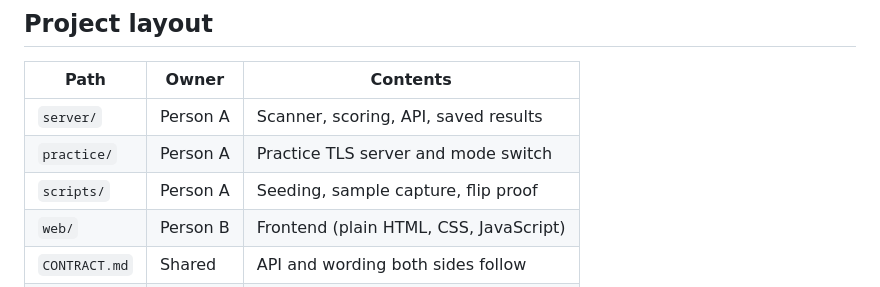
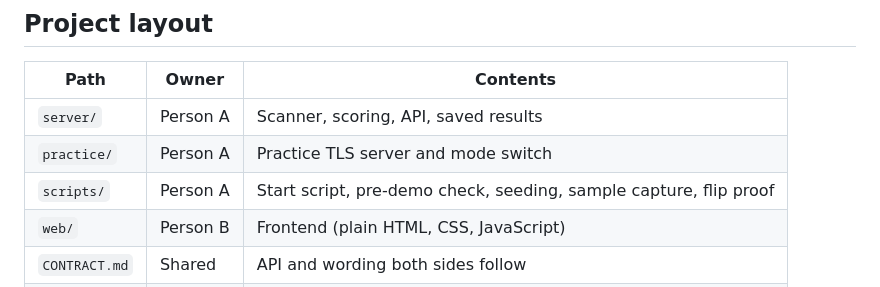
Before and after one commit to Pradyumna-Y/Ensign_Hackathon, a Markdown page: README.md, the part around the change. GitHub-like rendering.

```diff
--- a/README.md
+++ b/README.md
@@ -208,7 +208,7 @@ Otherwise the key exchange would be the platform's, not ours.
 |---|---|---|
 | `server/` | Person A | Scanner, scoring, API, saved results |
 | `practice/` | Person A | Practice TLS server and mode switch |
-| `scripts/` | Person A | Seeding, sample capture, flip proof |
+| `scripts/` | Person A | Start script, pre-demo check, seeding, sample capture, flip proof |
 | `web/` | Person B | Frontend (plain HTML, CSS, JavaScript) |
 | `CONTRACT.md` | Shared | API and wording both sides follow |
 | `LEARNED.md` | Shared | What each of us learned, with times |
```
Also changed, not shown: CONTRACT.md (+1 -1 lines).
